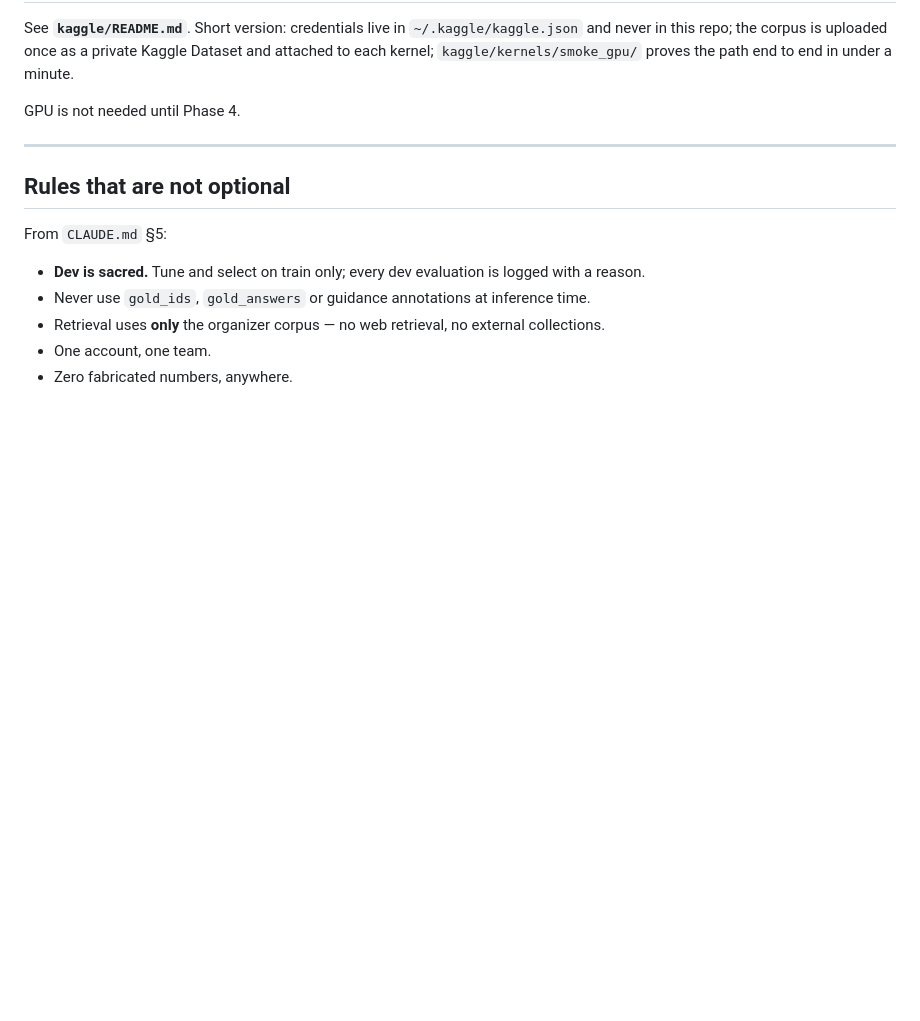
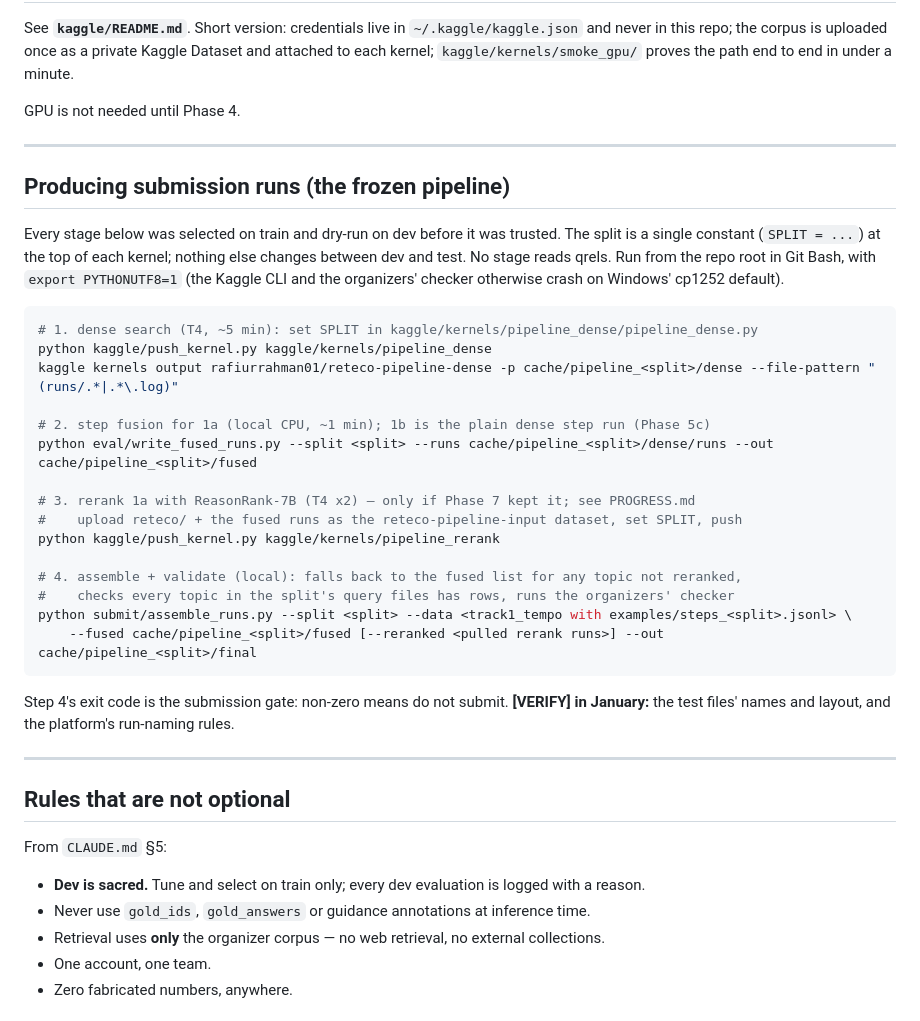
Before and after one commit to rafilovestosuffer/SEMEval_RETECO_CUET_AL_Masaar, a Markdown page: README.md, the part around the change. Rendered like a GitHub page; blank space fills up the shorter version.

Commit message:
README: submission-day runbook for the frozen pipeline

````diff
--- a/README.md
+++ b/README.md
@@ -95,6 +95,37 @@ GPU is not needed until Phase 4.
 
 ---
 
+## Producing submission runs (the frozen pipeline)
+
+Every stage below was selected on train and dry-run on dev before it was trusted. The split
+is a single constant (`SPLIT = ...`) at the top of each kernel; nothing else changes between
+dev and test. No stage reads qrels. Run from the repo root in Git Bash, with
+`export PYTHONUTF8=1` (the Kaggle CLI and the organizers' checker otherwise crash on Windows'
+cp1252 default).
+
+```bash
+# 1. dense search (T4, ~5 min): set SPLIT in kaggle/kernels/pipeline_dense/pipeline_dense.py
+python kaggle/push_kernel.py kaggle/kernels/pipeline_dense
+kaggle kernels output rafiurrahman01/reteco-pipeline-dense -p cache/pipeline_<split>/dense --file-pattern "(runs/.*|.*\.log)"
+
+# 2. step fusion for 1a (local CPU, ~1 min); 1b is the plain dense step run (Phase 5c)
+python eval/write_fused_runs.py --split <split> --runs cache/pipeline_<split>/dense/runs --out cache/pipeline_<split>/fused
+
+# 3. rerank 1a with ReasonRank-7B (T4 x2) — only if Phase 7 kept it; see PROGRESS.md
+#    upload reteco/ + the fused runs as the reteco-pipeline-input dataset, set SPLIT, push
+python kaggle/push_kernel.py kaggle/kernels/pipeline_rerank
+
+# 4. assemble + validate (local): falls back to the fused list for any topic not reranked,
+#    checks every topic in the split's query files has rows, runs the organizers' checker
+python submit/assemble_runs.py --split <split> --data <track1_tempo with examples/steps_<split>.jsonl> \
+    --fused cache/pipeline_<split>/fused [--reranked <pulled rerank runs>] --out cache/pipeline_<split>/final
+```
+
+Step 4's exit code is the submission gate: non-zero means do not submit.
+**[VERIFY] in January:** the test files' names and layout, and the platform's run-naming rules.
+
+---
+
 ## Rules that are not optional
 
 From `CLAUDE.md` §5:
````
